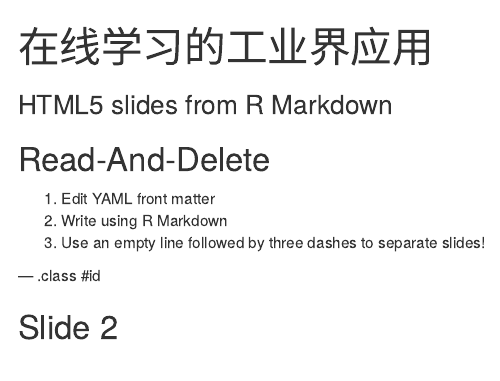
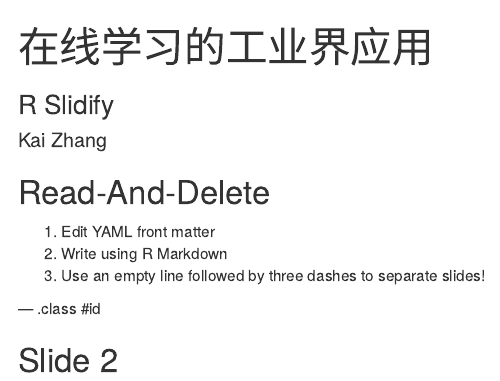
Before and after one commit to klyan/slidifyDemo, an R Markdown document (index.Rmd): the page in a window 1100 px wide, from its top. Rendered offline with R 4.5, knitr and Pandoc, with nearby package versions.

Commit message:
publishing deck

```diff
--- a/index.Rmd
+++ b/index.Rmd
@@ -1,7 +1,7 @@
 ---
 title       : 在线学习的工业界应用
-subtitle    : HTML5 slides from R Markdown
-author      :
+subtitle    : R Slidify
+author      : Kai Zhang
 job         :
 framework   : io2012        # {io2012, html5slides, shower, dzslides, ...}
 highlighter : highlight.js  # {highlight.js, prettify, highlight}
```
Also changed, not shown: index.html, index.md.
